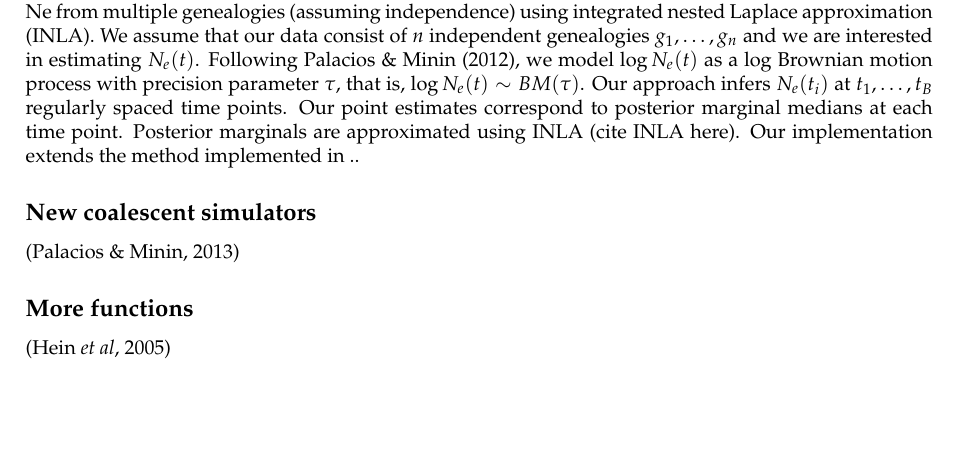
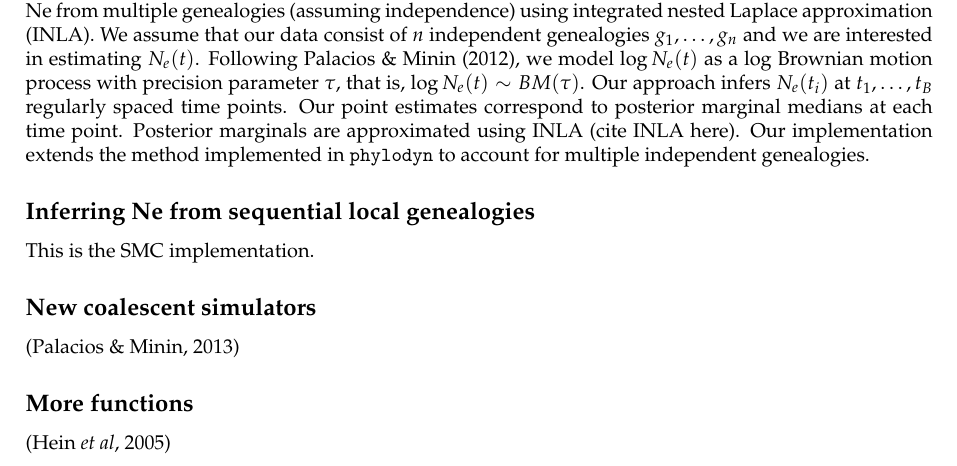
Before and after one commit to EwersAquaGenomics/EffSize_hackathon, a LaTeX document (manuscript/manuscript.tex): part of page 3 of 4 before the commit and part of page 3 of 5 after it, cut so that both start at the same text, the shorter picture padded with empty space. Compiled offline with pdfLaTeX.

```diff
--- a/manuscript/manuscript.tex
+++ b/manuscript/manuscript.tex
@@ -62,4 +62,4 @@
 
 \subsection*{Inferring Ne from multiple genealogies}
 Data from multiple effectively unlinked genetic loci are rapidly becoming the norm in the era of next-generation sequencing. Evolutionary dynamics of such independently evolving loci are governed by the same demographic history of the population under study, enabling straightforward estimation of effective
-population size trajectories based on multilocus genetic data. Increasing the number of loci improves precision of the phylodynamic estimation, which is critical for these nonparametric procedures that often suffer from large Bayesian Credible Intervals (BCIs). Here, we implement a method to infer Ne from multiple genealogies (assuming independence) using integrated nested Laplace approximation (INLA). We assume that our data consist of $n$ independent genealogies $g_{1},\ldots,g_{n}$ and we are interested in estimating $N_{e}(t)$. Following \citet{palacios2012INLA}, we model $\log N_{e}(t)$ as a log Brownian motion process with precision parameter $\tau$, that is, $\log N_{e}(t) \sim BM(\tau)$. Our approach infers $N_{e}(t_{i})$ at $t_{1},\ldots,t_{B}$ regularly spaced time points. Our point estimates correspond to posterior marginal medians at each time point. Posterior marginals are approximated using INLA (cite INLA here). Our implementation extends the method implemented in ..
+population size trajectories based on multilocus genetic data. Increasing the number of loci improves precision of the phylodynamic estimation, which is critical for these nonparametric procedures that often suffer from large Bayesian Credible Intervals (BCIs). Here, we implement a method to infer Ne from multiple genealogies (assuming independence) using integrated nested Laplace approximation (INLA). We assume that our data consist of $n$ independent genealogies $g_{1},\ldots,g_{n}$ and we are interested in estimating $N_{e}(t)$. Following \citet{palacios2012INLA}, we model $\log N_{e}(t)$ as a log Brownian motion process with precision parameter $\tau$, that is, $\log N_{e}(t) \sim BM(\tau)$. Our approach infers $N_{e}(t_{i})$ at $t_{1},\ldots,t_{B}$ regularly spaced time points. Our point estimates correspond to posterior marginal medians at each time point. Posterior marginals are approximated using INLA (cite INLA here). Our implementation extends the method implemented in \texttt{phylodyn} to account for multiple independent genealogies.
@@ -66,3 +69,7 @@
+\end{figure}
+
+\subsection*{Inferring Ne from sequential local genealogies}
+This is the SMC implementation.
 
 \subsection*{New coalescent simulators}
 \citep{Palacios2013}
```
Also changed, not shown: manuscript/manuscript.tex (3 more changed lines).
